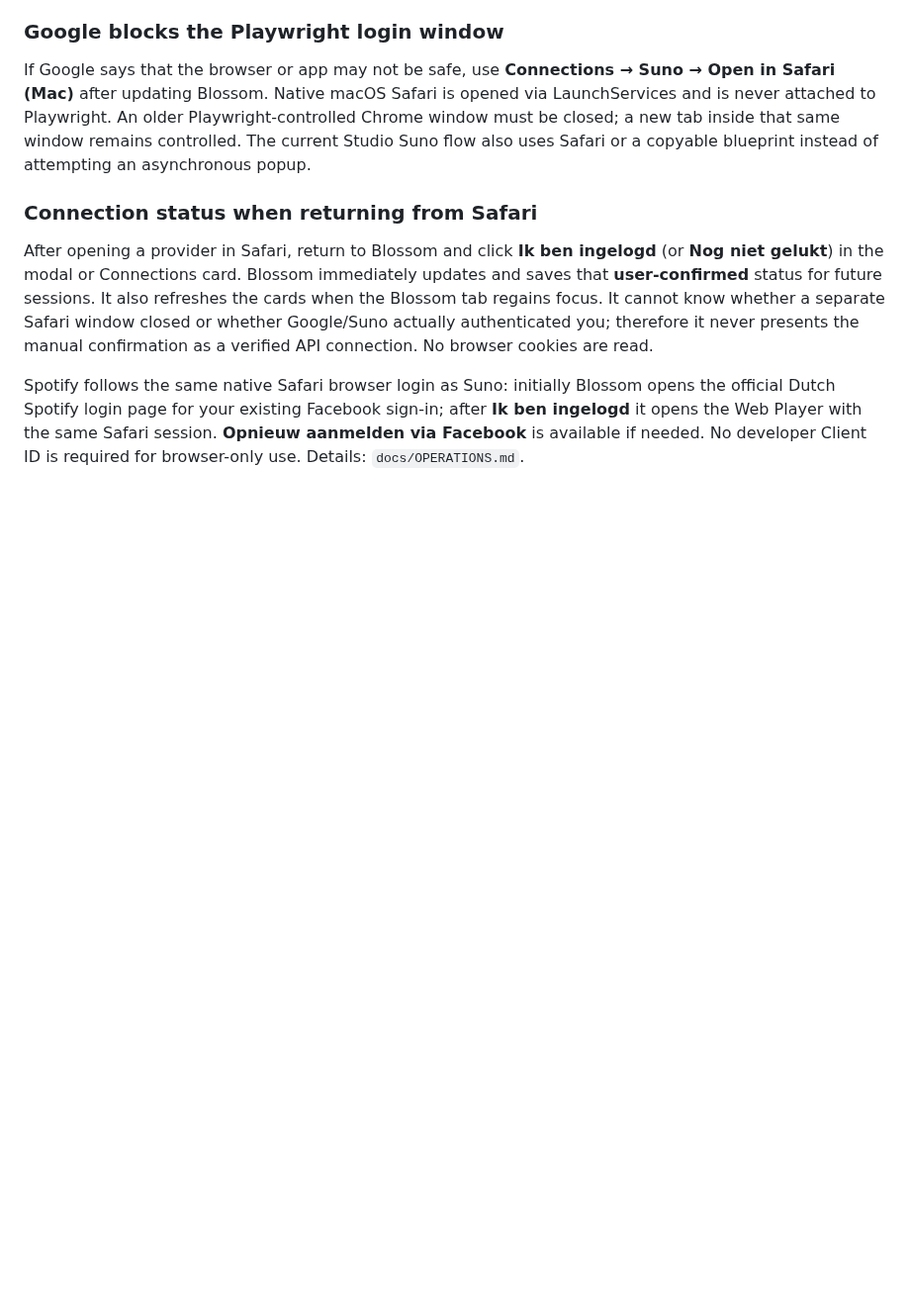
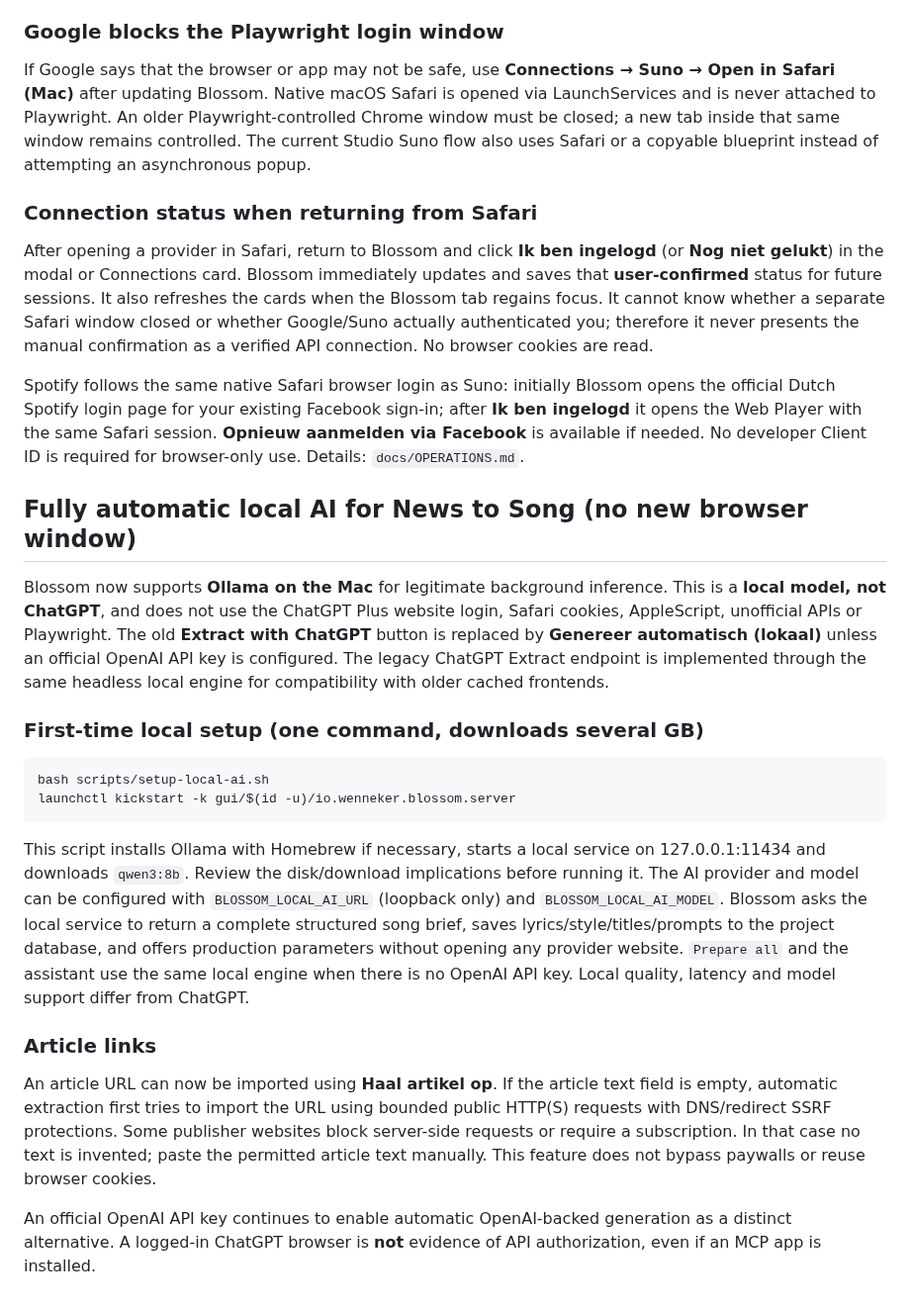
Before and after one commit to GaryWenneker/blossom, a Markdown page: README.md, the part around the change. Shown at 99% size. GitHub-like rendering; blank space fills up the shorter version.

Commit message:
feat: rebase UI and docs for automatic local model onto latest main

````diff
--- a/README.md
+++ b/README.md
@@ -200,3 +200,22 @@ If Google says that the browser or app may not be safe, use **Connections → Su
 After opening a provider in Safari, return to Blossom and click **Ik ben ingelogd** (or **Nog niet gelukt**) in the modal or Connections card. Blossom immediately updates and saves that **user-confirmed** status for future sessions. It also refreshes the cards when the Blossom tab regains focus. It cannot know whether a separate Safari window closed or whether Google/Suno actually authenticated you; therefore it never presents the manual confirmation as a verified API connection. No browser cookies are read.
 
 Spotify follows the same native Safari browser login as Suno: initially Blossom opens the official Dutch Spotify login page for your existing Facebook sign-in; after **Ik ben ingelogd** it opens the Web Player with the same Safari session. **Opnieuw aanmelden via Facebook** is available if needed. No developer Client ID is required for browser-only use. Details: `docs/OPERATIONS.md`.
+
+## Fully automatic local AI for News to Song (no new browser window)
+
+Blossom now supports **Ollama on the Mac** for legitimate background inference. This is a **local model, not ChatGPT**, and does not use the ChatGPT Plus website login, Safari cookies, AppleScript, unofficial APIs or Playwright. The old **Extract with ChatGPT** button is replaced by **Genereer automatisch (lokaal)** unless an official OpenAI API key is configured. The legacy ChatGPT Extract endpoint is implemented through the same headless local engine for compatibility with older cached frontends.
+
+### First-time local setup (one command, downloads several GB)
+
+```bash
+bash scripts/setup-local-ai.sh
+launchctl kickstart -k gui/$(id -u)/io.wenneker.blossom.server
+```
+
+This script installs Ollama with Homebrew if necessary, starts a local service on 127.0.0.1:11434 and downloads `qwen3:8b`. Review the disk/download implications before running it. The AI provider and model can be configured with `BLOSSOM_LOCAL_AI_URL` (loopback only) and `BLOSSOM_LOCAL_AI_MODEL`. Blossom asks the local service to return a complete structured song brief, saves lyrics/style/titles/prompts to the project database, and offers production parameters without opening any provider website. `Prepare all` and the assistant use the same local engine when there is no OpenAI API key. Local quality, latency and model support differ from ChatGPT.
+
+### Article links
+
+An article URL can now be imported using **Haal artikel op**. If the article text field is empty, automatic extraction first tries to import the URL using bounded public HTTP(S) requests with DNS/redirect SSRF protections. Some publisher websites block server-side requests or require a subscription. In that case no text is invented; paste the permitted article text manually. This feature does not bypass paywalls or reuse browser cookies.
+
+An official OpenAI API key continues to enable automatic OpenAI-backed generation as a distinct alternative. A logged-in ChatGPT browser is **not** evidence of API authorization, even if an MCP app is installed.
````
